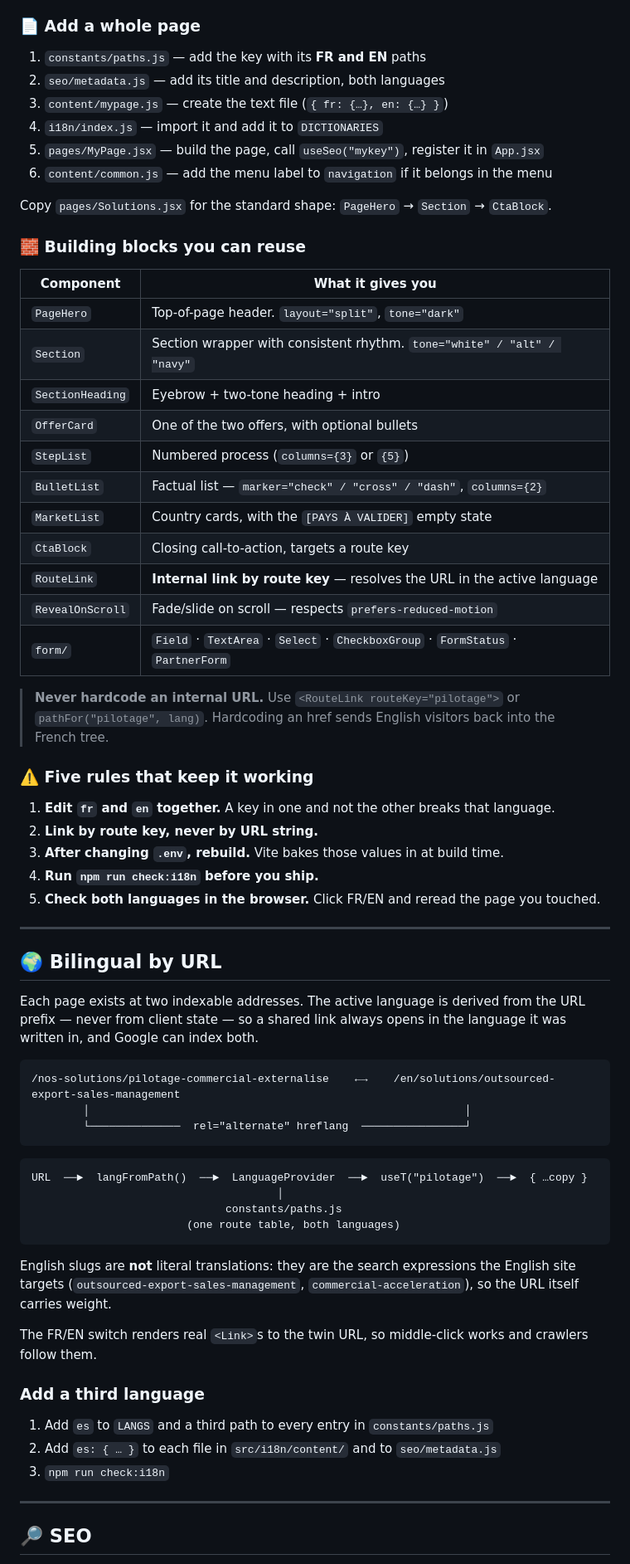
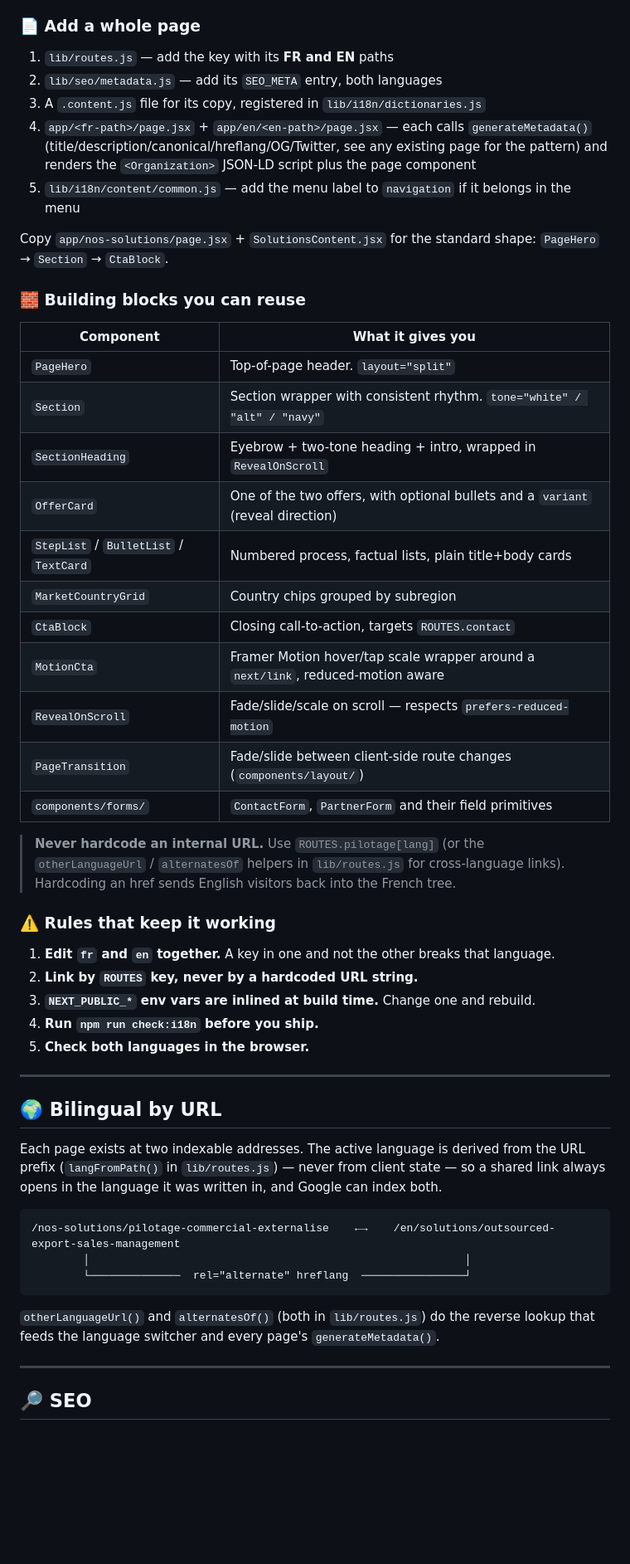
Before and after one commit to Abbes-khalil/AS-bizdev, a Markdown page: README.md, the part around one of its changes. Shown at 83% size. GitHub-like rendering; blank space fills up the shorter version.

````diff
--- a/README.md
+++ b/README.md
@@ -191,46 +144,45 @@ The six original articles still live in `content/news/article-0N.js` as historic
 
 ### 📄 Add a whole page
 
-1. `constants/paths.js` — add the key with its **FR and EN** paths
-2. `seo/metadata.js` — add its title and description, both languages
-3. `content/mypage.js` — create the text file (`{ fr: {…}, en: {…} }`)
-4. `i18n/index.js` — import it and add it to `DICTIONARIES`
-5. `pages/MyPage.jsx` — build the page, call `useSeo("mykey")`, register it in `App.jsx`
-6. `content/common.js` — add the menu label to `navigation` if it belongs in the menu
+1. `lib/routes.js` — add the key with its **FR and EN** paths
+2. `lib/seo/metadata.js` — add its `SEO_META` entry, both languages
+3. A `.content.js` file for its copy, registered in `lib/i18n/dictionaries.js`
+4. `app/<fr-path>/page.jsx` + `app/en/<en-path>/page.jsx` — each calls `generateMetadata()` (title/description/canonical/hreflang/OG/Twitter, see any existing page for the pattern) and renders the `<Organization>` JSON-LD script plus the page component
+5. `lib/i18n/content/common.js` — add the menu label to `navigation` if it belongs in the menu
 
-Copy `pages/Solutions.jsx` for the standard shape: `PageHero` → `Section` → `CtaBlock`.
+Copy `app/nos-solutions/page.jsx` + `SolutionsContent.jsx` for the standard shape: `PageHero` → `Section` → `CtaBlock`.
 
 ### 🧱 Building blocks you can reuse
 
 | Component | What it gives you |
 |---|---|
-| `PageHero` | Top-of-page header. `layout="split"`, `tone="dark"` |
+| `PageHero` | Top-of-page header. `layout="split"` |
 | `Section` | Section wrapper with consistent rhythm. `tone="white" / "alt" / "navy"` |
-| `SectionHeading` | Eyebrow + two-tone heading + intro |
-| `OfferCard` | One of the two offers, with optional bullets |
-| `StepList` | Numbered process (`columns={3}` or `{5}`) |
-| `BulletList` | Factual list — `marker="check" / "cross" / "dash"`, `columns={2}` |
-| `MarketList` | Country cards, with the `[PAYS À VALIDER]` empty state |
-| `CtaBlock` | Closing call-to-action, targets a route key |
-| `RouteLink` | **Internal link by route key** — resolves the URL in the active language |
-| `RevealOnScroll` | Fade/slide on scroll — respects `prefers-reduced-motion` |
-| `form/` | `Field` · `TextArea` · `Select` · `CheckboxGroup` · `FormStatus` · `PartnerForm` |
+| `SectionHeading` | Eyebrow + two-tone heading + intro, wrapped in `RevealOnScroll` |
+| `OfferCard` | One of the two offers, with optional bullets and a `variant` (reveal direction) |
+| `StepList` / `BulletList` / `TextCard` | Numbered process, factual lists, plain title+body cards |
+| `MarketCountryGrid` | Country chips grouped by subregion |
+| `CtaBlock` | Closing call-to-action, targets `ROUTES.contact` |
+| `MotionCta` | Framer Motion hover/tap scale wrapper around a `next/link`, reduced-motion aware |
+| `RevealOnScroll` | Fade/slide/scale on scroll — respects `prefers-reduced-motion` |
+| `PageTransition` | Fade/slide between client-side route changes (`components/layout/`) |
+| `components/forms/` | `ContactForm`, `PartnerForm` and their field primitives |
 
-> **Never hardcode an internal URL.** Use `<RouteLink routeKey="pilotage">` or `pathFor("pilotage", lang)`. Hardcoding an href sends English visitors back into the French tree.
+> **Never hardcode an internal URL.** Use `ROUTES.pilotage[lang]` (or the `otherLanguageUrl` / `alternatesOf` helpers in `lib/routes.js` for cross-language links). Hardcoding an href sends English visitors back into the French tree.
 
-### ⚠️ Five rules that keep it working
+### ⚠️ Rules that keep it working
 
 1. **Edit `fr` and `en` together.** A key in one and not the other breaks that language.
-2. **Link by route key, never by URL string.**
-3. **After changing `.env`, rebuild.** Vite bakes those values in at build time.
+2. **Link by `ROUTES` key, never by a hardcoded URL string.**
+3. **`NEXT_PUBLIC_*` env vars are inlined at build time.** Change one and rebuild.
 4. **Run `npm run check:i18n` before you ship.**
-5. **Check both languages in the browser.** Click FR/EN and reread the page you touched.
+5. **Check both languages in the browser.**
 
 ---
 
 ## 🌍 Bilingual by URL
 
-Each page exists at two indexable addresses. The active language is derived from the URL prefix — never from client state — so a shared link always opens in the language it was written in, and Google can index both.
+Each page exists at two indexable addresses. The active language is derived from the URL prefix (`langFromPath()` in `lib/routes.js`) — never from client state — so a shared link always opens in the language it was written in, and Google can index both.
 
 ```
 /nos-solutions/pilotage-commercial-externalise    ←→    /en/solutions/outsourced-export-sales-management
@@ -238,22 +190,7 @@ Each page exists at two indexable addresses. The active language is derived from
         └──────────────  rel="alternate" hreflang  ────────────────┘
 ```
 
-```
-URL  ──►  langFromPath()  ──►  LanguageProvider  ──►  useT("pilotage")  ──►  { …copy }
-                                      │
-                              constants/paths.js
-                        (one route table, both languages)
-```
-
-English slugs are **not** literal translations: they are the search expressions the English site targets (`outsourced-export-sales-management`, `commercial-acceleration`), so the URL itself carries weight.
-
-The FR/EN switch renders real `<Link>`s to the twin URL, so middle-click works and crawlers follow them.
-
-### Add a third language
-
-1. Add `es` to `LANGS` and a third path to every entry in `constants/paths.js`
-2. Add `es: { … }` to each file in `src/i18n/content/` and to `seo/metadata.js`
-3. `npm run check:i18n`
+`otherLanguageUrl()` and `alternatesOf()` (both in `lib/routes.js`) do the reverse lookup that feeds the language switcher and every page's `generateMetadata()`.
 
 ---
 
````
Also changed, not shown: other parts of README.md (+128 -192 lines).
